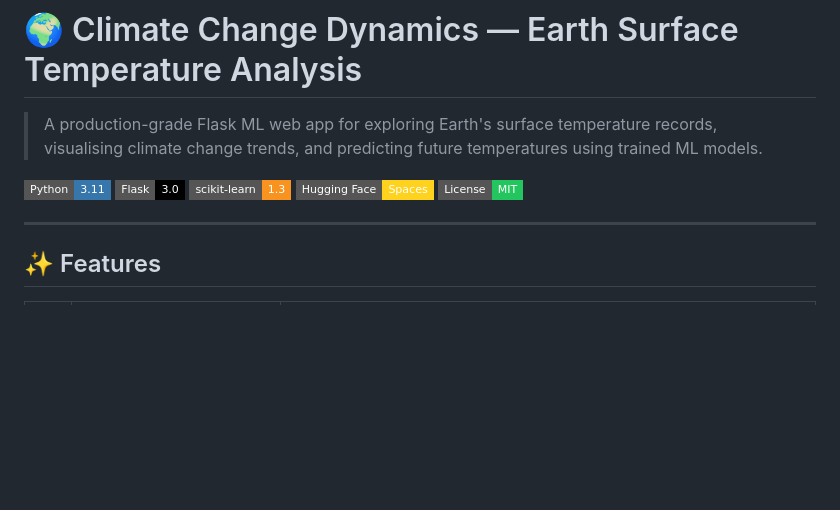
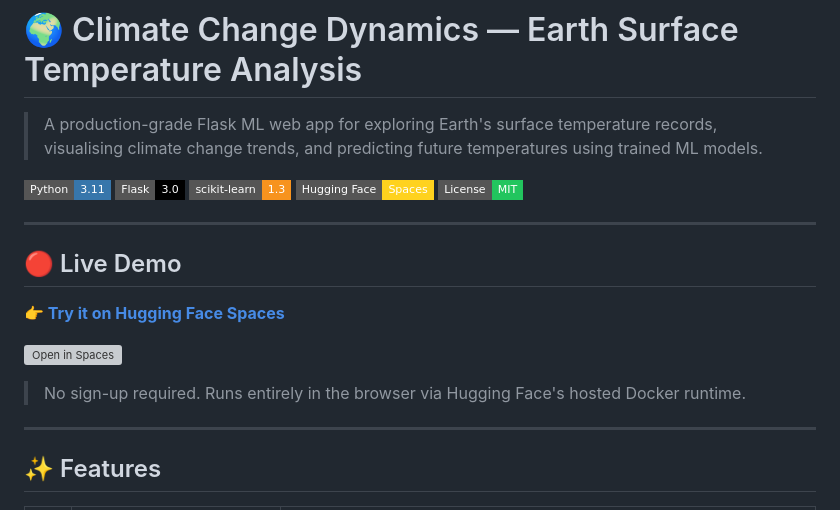
Before and after one commit to nikhilsai0803/unveiling-climate-change-dynamics, a Markdown page: README.md, the part around the change. Drawn GitHub-style; badges without logos; blank space fills up the shorter version; grey boxes are pictures that could not be loaded.

```diff
--- a/README.md
+++ b/README.md
@@ -7,6 +7,16 @@
 [![scikit-learn](https://img.shields.io/badge/scikit--learn-1.3-F7931E?style=flat-square&logo=scikit-learn&logoColor=white)](https://scikit-learn.org)
 [![Hugging Face](https://img.shields.io/badge/Hugging%20Face-Spaces-FFD21E?style=flat-square&logo=huggingface&logoColor=black)](https://huggingface.co/spaces/sharmasai12/Unveiling-climate-change-dynamics-through-earth-surface-temperature-analysis)
 [![License](https://img.shields.io/badge/License-MIT-22c55e?style=flat-square)](LICENSE)
+
+---
+
+## 🔴 Live Demo
+
+**👉 [Try it on Hugging Face Spaces](https://huggingface.co/spaces/sharmasai12/Unveiling-climate-change-dynamics-through-earth-surface-temperature-analysis)**
+
+[![Open in Spaces](https://huggingface.co/datasets/huggingface/badges/resolve/main/open-in-hf-spaces-xl-dark.svg)](https://huggingface.co/spaces/sharmasai12/Unveiling-climate-change-dynamics-through-earth-surface-temperature-analysis)
+
+> No sign-up required. Runs entirely in the browser via Hugging Face's hosted Docker runtime.
 
 ---
 
```
